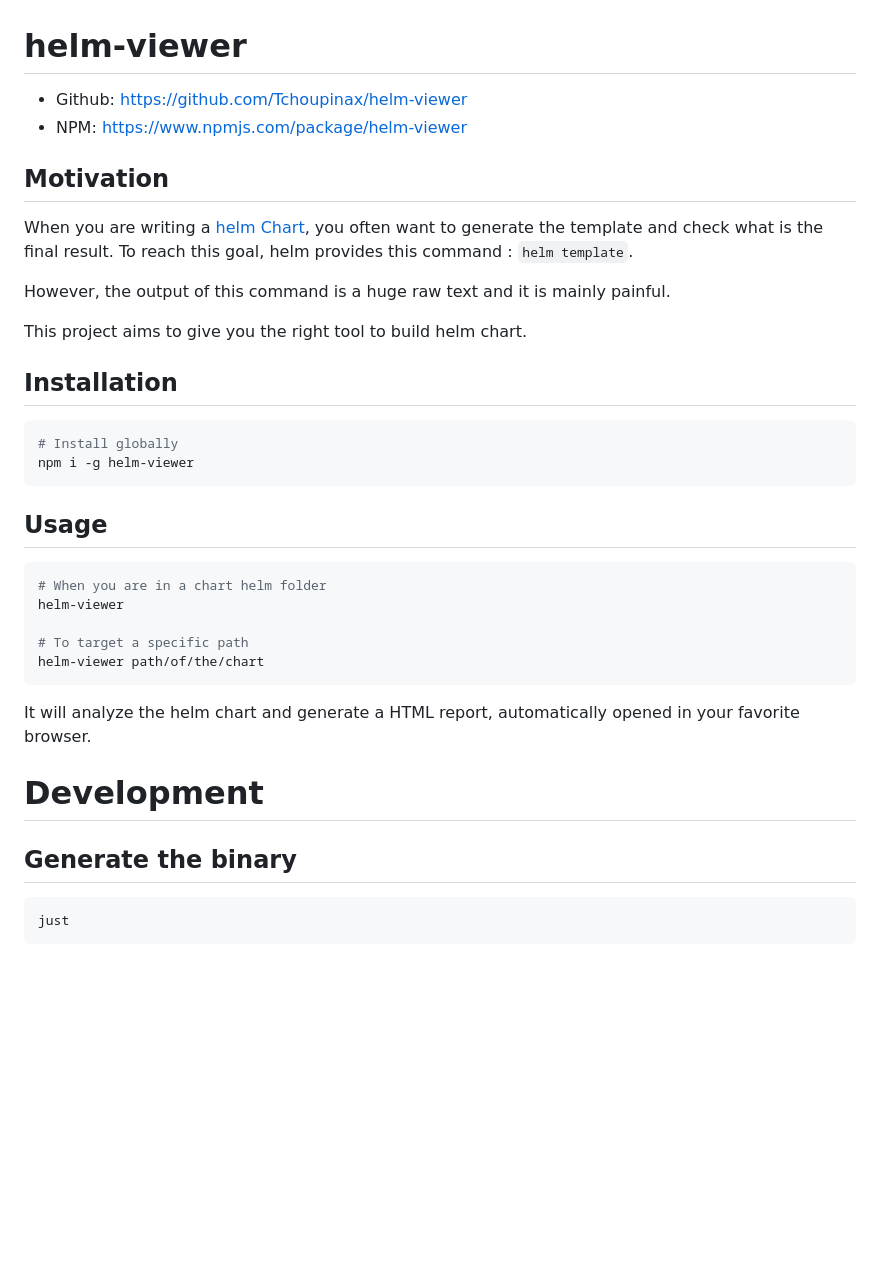
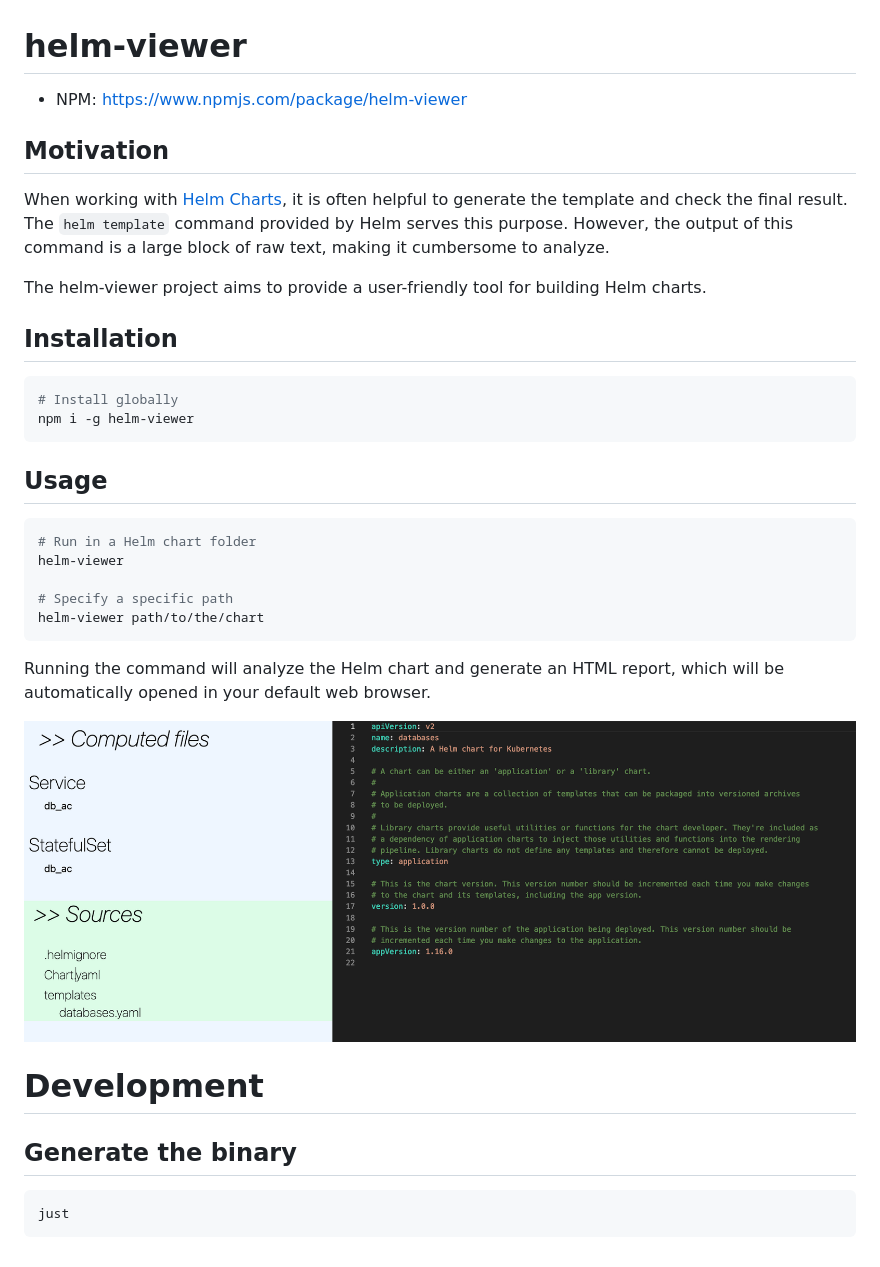
Before and after one commit to Tchoupinax/helm-viewer, a Markdown page: README.md, the part around the change. Drawn GitHub-style; pictures changed too: .github/ressources/demo-1.png (added); blank space fills up the shorter version.

Commit message:
feat: improve content of readme

````diff
--- a/README.md
+++ b/README.md
@@ -1,15 +1,12 @@
 # helm-viewer
 
-- Github: https://github.com/Tchoupinax/helm-viewer
-- NPM: https://www.npmjs.com/package/helm-viewer
+- NPM: [https://www.npmjs.com/package/helm-viewer](https://www.npmjs.com/package/helm-viewer)
 
 ## Motivation
 
-When you are writing a [helm Chart](https://helm.sh/docs/topics/charts/), you often want to generate the template and check what is the final result. To reach this goal, helm provides this command : `helm template`.
+When working with [Helm Charts](https://helm.sh/docs/topics/charts/), it is often helpful to generate the template and check the final result. The `helm template` command provided by Helm serves this purpose. However, the output of this command is a large block of raw text, making it cumbersome to analyze.
 
-However, the output of this command is a huge raw text and it is mainly painful.
-
-This project aims to give you the right tool to build helm chart.
+The helm-viewer project aims to provide a user-friendly tool for building Helm charts.
 
 ## Installation
 
@@ -21,19 +18,20 @@ npm i -g helm-viewer
 ## Usage
 
 ```bash
-# When you are in a chart helm folder
+# Run in a Helm chart folder
 helm-viewer
 
-# To target a specific path
-helm-viewer path/of/the/chart
+# Specify a specific path
+helm-viewer path/to/the/chart
 ```
 
-It will analyze the helm chart and generate a HTML report, automatically opened in your favorite browser.
+Running the command will analyze the Helm chart and generate an HTML report, which will be automatically opened in your default web browser.
 
+![Screenshot of the output](./.github/ressources/demo-1.png)
 
 # Development
 ## Generate the binary
 
-```
+```bash
 just
 ```
````
